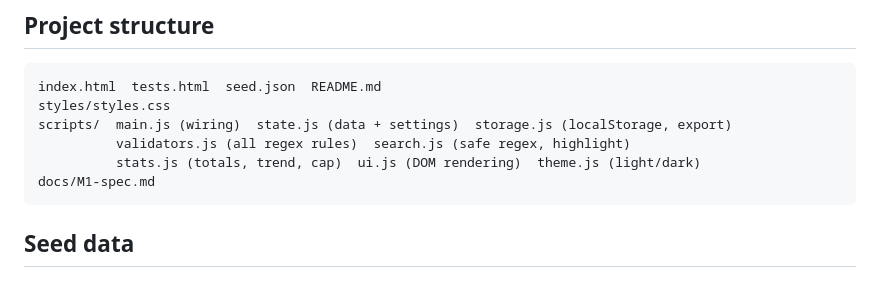
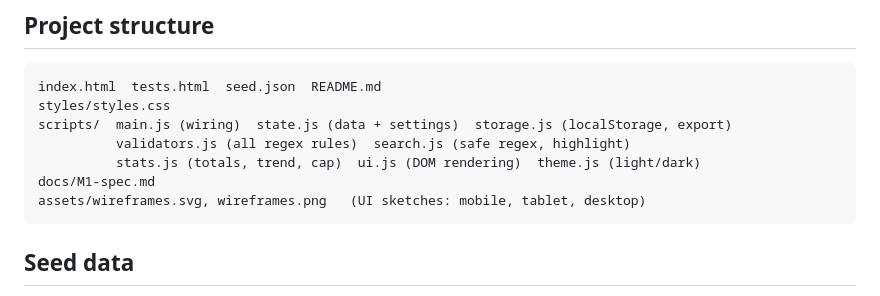
Before and after one commit to sanol-1/finance-tracker, a Markdown page: README.md, the part around the change. Rendered like a GitHub page.

Commit message:
docs: add UI wireframes for mobile, tablet and desktop

````diff
--- a/README.md
+++ b/README.md
@@ -122,6 +122,7 @@ scripts/  main.js (wiring)  state.js (data + settings)  storage.js (localStorage
           validators.js (all regex rules)  search.js (safe regex, highlight)
           stats.js (totals, trend, cap)  ui.js (DOM rendering)  theme.js (light/dark)
 docs/M1-spec.md
+assets/wireframes.svg, wireframes.png   (UI sketches: mobile, tablet, desktop)
 ```
 
 ## Seed data
````
Also changed, not shown: docs/M1-spec.md (+5 -1 lines), assets/wireframes.png (added), 2 other files.
